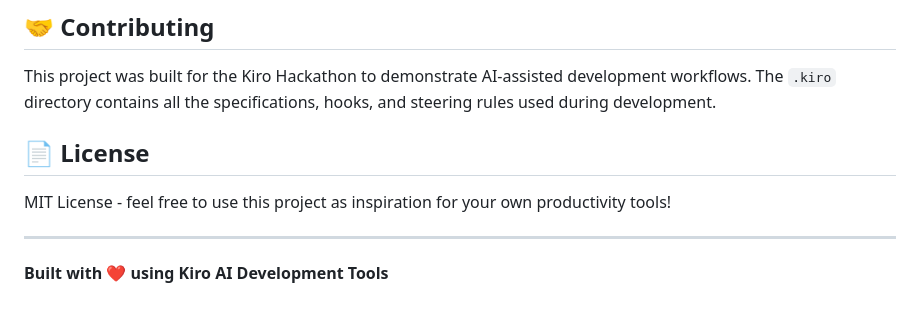
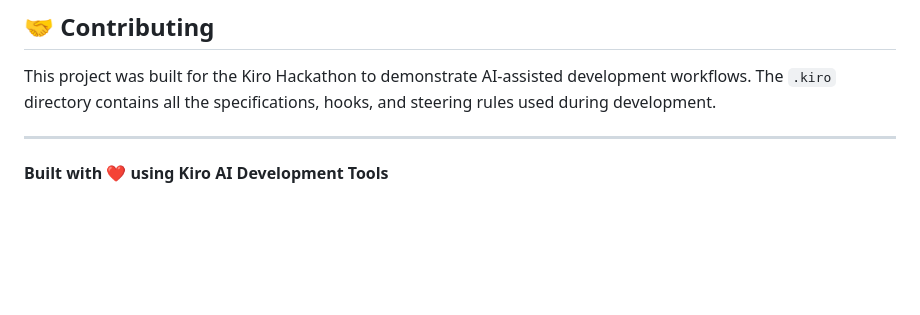
Before and after one commit to vitamindel/studyzen, a Markdown page: README.md, the part around the change. Drawn GitHub-style; blank space fills up the shorter version.

```diff
--- a/README.md
+++ b/README.md
@@ -125,10 +125,6 @@ FocusZen follows a clean, minimalist design approach:
 
 This project was built for the Kiro Hackathon to demonstrate AI-assisted development workflows. The `.kiro` directory contains all the specifications, hooks, and steering rules used during development.
 
-## 📄 License
-
-MIT License - feel free to use this project as inspiration for your own productivity tools!
-
 ---
 
 **Built with ❤️ using Kiro AI Development Tools**
```
